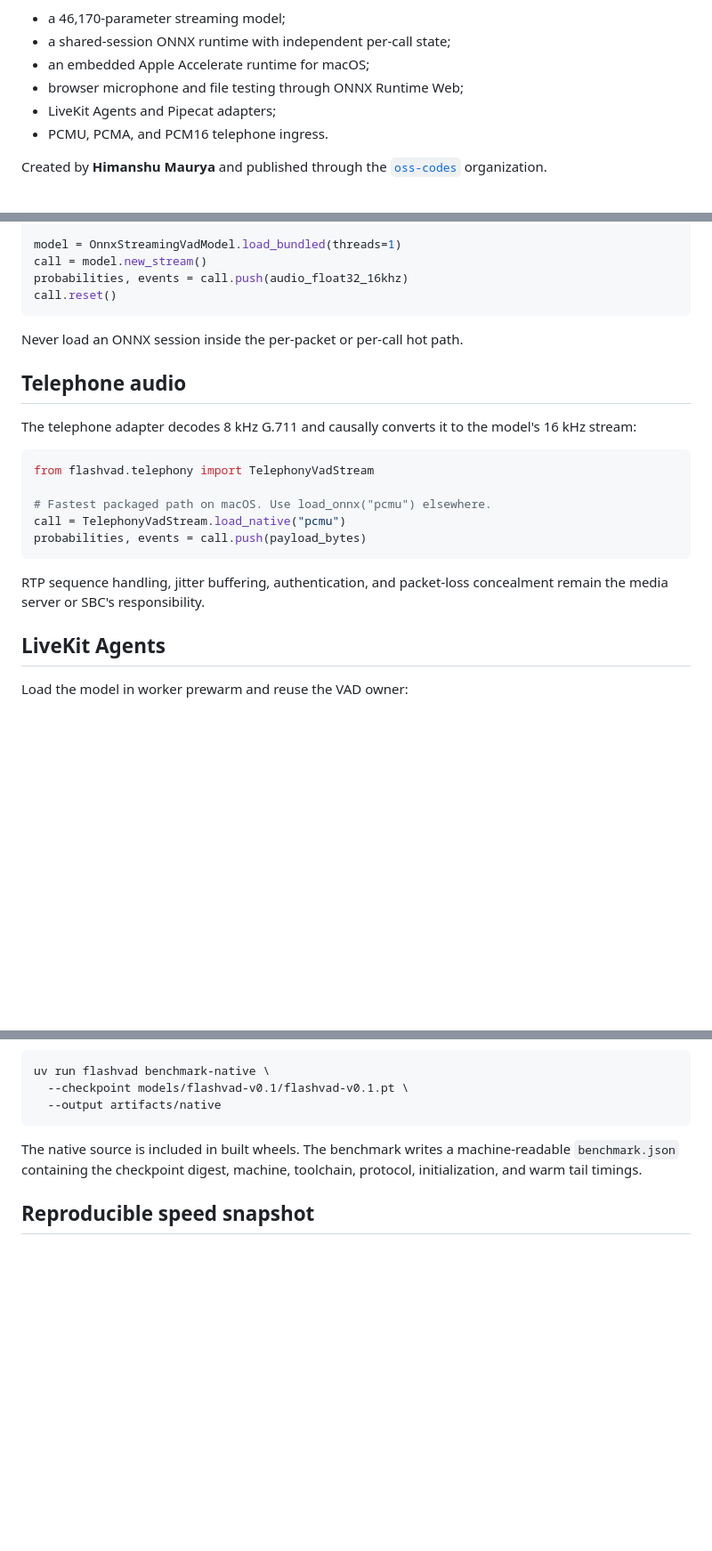
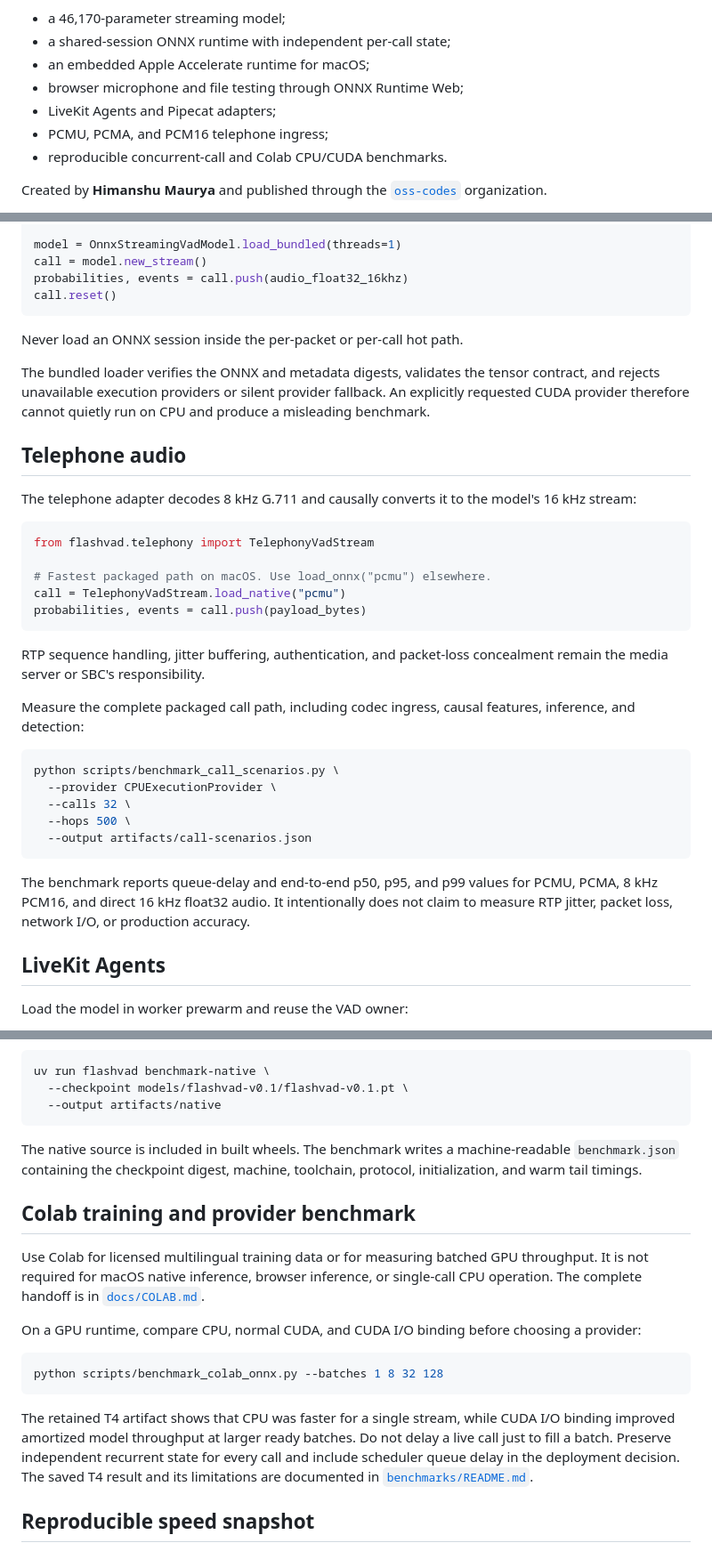
Before and after one commit to oss-codes/flashvad, a Markdown page: README.md, 3 parts joined by grey strips. Shown at 89% size. Rendered like a GitHub page; blank space fills up the shorter version.

Commit message:
Update README for runtime benchmarks

````diff
--- a/README.md
+++ b/README.md
@@ -9,7 +9,8 @@ provides:
 - an embedded Apple Accelerate runtime for macOS;
 - browser microphone and file testing through ONNX Runtime Web;
 - LiveKit Agents and Pipecat adapters;
-- PCMU, PCMA, and PCM16 telephone ingress.
+- PCMU, PCMA, and PCM16 telephone ingress;
+- reproducible concurrent-call and Colab CPU/CUDA benchmarks.
 
 Created by **Himanshu Maurya** and published through the
 [`oss-codes`](https://github.com/oss-codes) organization.
@@ -76,6 +77,11 @@ call.reset()
 
 Never load an ONNX session inside the per-packet or per-call hot path.
 
+The bundled loader verifies the ONNX and metadata digests, validates the tensor
+contract, and rejects unavailable execution providers or silent provider
+fallback. An explicitly requested CUDA provider therefore cannot quietly run on
+CPU and produce a misleading benchmark.
+
 ## Telephone audio
 
 The telephone adapter decodes 8 kHz G.711 and causally converts it to the
@@ -91,6 +97,22 @@ probabilities, events = call.push(payload_bytes)
 
 RTP sequence handling, jitter buffering, authentication, and packet-loss
 concealment remain the media server or SBC's responsibility.
+
+Measure the complete packaged call path, including codec ingress, causal
+features, inference, and detection:
+
+```bash
+python scripts/benchmark_call_scenarios.py \
+  --provider CPUExecutionProvider \
+  --calls 32 \
+  --hops 500 \
+  --output artifacts/call-scenarios.json
+```
+
+The benchmark reports queue-delay and end-to-end p50, p95, and p99 values for
+PCMU, PCMA, 8 kHz PCM16, and direct 16 kHz float32 audio. It intentionally does
+not claim to measure RTP jitter, packet loss, network I/O, or production
+accuracy.
 
 ## LiveKit Agents
 
@@ -168,6 +190,27 @@ The native source is included in built wheels. The benchmark writes a
 machine-readable `benchmark.json` containing the checkpoint digest, machine,
 toolchain, protocol, initialization, and warm tail timings.
 
+## Colab training and provider benchmark
+
+Use Colab for licensed multilingual training data or for measuring batched GPU
+throughput. It is not required for macOS native inference, browser inference,
+or single-call CPU operation. The complete handoff is in
+[`docs/COLAB.md`](docs/COLAB.md).
+
+On a GPU runtime, compare CPU, normal CUDA, and CUDA I/O binding before choosing
+a provider:
+
+```bash
+python scripts/benchmark_colab_onnx.py --batches 1 8 32 128
+```
+
+The retained T4 artifact shows that CPU was faster for a single stream, while
+CUDA I/O binding improved amortized model throughput at larger ready batches.
+Do not delay a live call just to fill a batch. Preserve independent recurrent
+state for every call and include scheduler queue delay in the deployment
+decision. The saved T4 result and its limitations are documented in
+[`benchmarks/README.md`](benchmarks/README.md).
+
 ## Reproducible speed snapshot
 
 On the retained Apple M4 Pro run, FlashVAD native used 3.53× less
````
